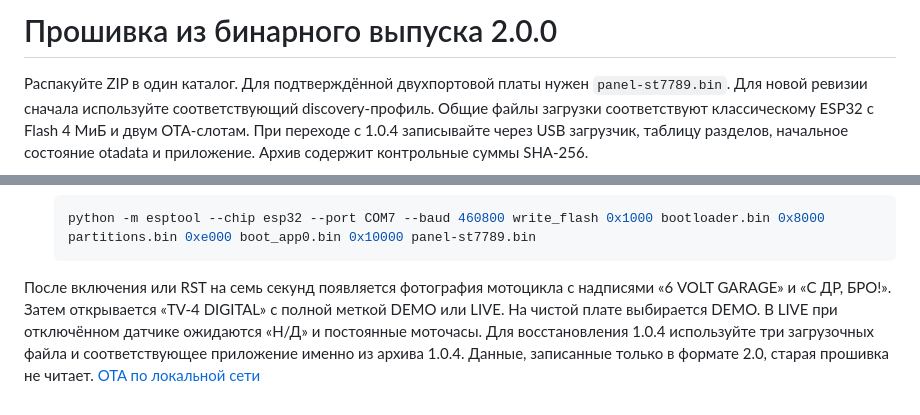
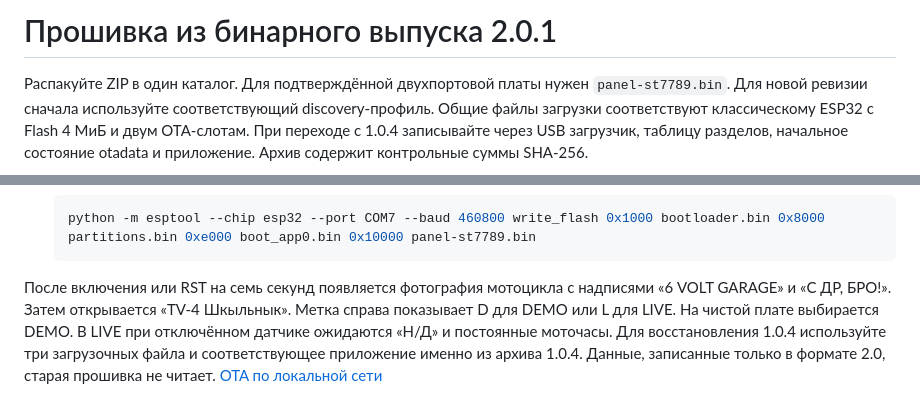
Before and after one commit to bangkok13/tv4-digital-control, a Markdown page: docs/flash.md, 2 parts joined by grey strips. Rendered like a GitHub page.

````diff
--- a/docs/flash.md
+++ b/docs/flash.md
@@ -1,4 +1,4 @@
-# Прошивка из бинарного выпуска 2.0.0
+# Прошивка из бинарного выпуска 2.0.1
 
 Распакуйте ZIP в один каталог. Для подтверждённой двухпортовой платы нужен `panel-st7789.bin`. Для новой ревизии сначала используйте соответствующий discovery-профиль. Общие файлы загрузки соответствуют классическому ESP32 с Flash 4 МиБ и двум OTA-слотам. При переходе с 1.0.4 записывайте через USB загрузчик, таблицу разделов, начальное состояние otadata и приложение. Архив содержит контрольные суммы SHA-256.
 
@@ -23,4 +23,4 @@
    python -m esptool --chip esp32 --port COM7 --baud 460800 write_flash 0x1000 bootloader.bin 0x8000 partitions.bin 0xe000 boot_app0.bin 0x10000 panel-st7789.bin
    ```
 
-После включения или RST на семь секунд появляется фотография мотоцикла с надписями «6 VOLT GARAGE» и «С ДР, БРО!». Затем открывается «TV-4 DIGITAL» с полной меткой DEMO или LIVE. На чистой плате выбирается DEMO. В LIVE при отключённом датчике ожидаются «Н/Д» и постоянные моточасы. Для восстановления 1.0.4 используйте три загрузочных файла и соответствующее приложение именно из архива 1.0.4. Данные, записанные только в формате 2.0, старая прошивка не читает. [OTA по локальной сети](ota.md)
+После включения или RST на семь секунд появляется фотография мотоцикла с надписями «6 VOLT GARAGE» и «С ДР, БРО!». Затем открывается «TV-4 Шкыльнык». Метка справа показывает D для DEMO или L для LIVE. На чистой плате выбирается DEMO. В LIVE при отключённом датчике ожидаются «Н/Д» и постоянные моточасы. Для восстановления 1.0.4 используйте три загрузочных файла и соответствующее приложение именно из архива 1.0.4. Данные, записанные только в формате 2.0, старая прошивка не читает. [OTA по локальной сети](ota.md)
````
Also changed, not shown: README.md (+5 -3 lines), docs/dashboard-v2.0.1.png (added), 4 other files.
